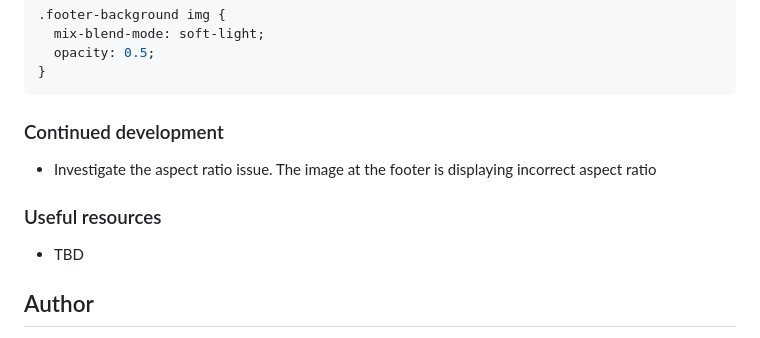
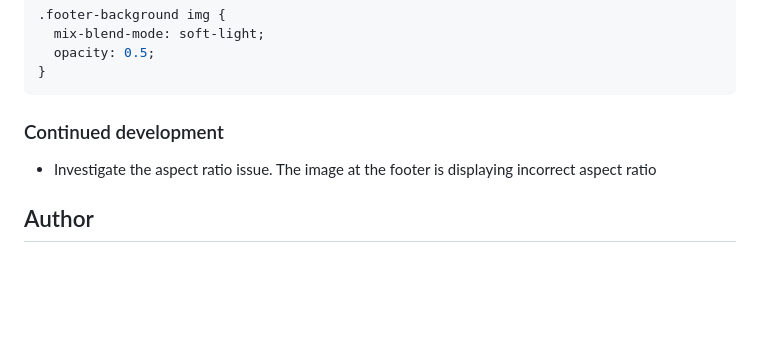
Before and after one commit to rupali317/meet-landing-page, a Markdown page: README.md, the part around the change. Rendered like a GitHub page; blank space fills up the shorter version.

```diff
--- a/README.md
+++ b/README.md
@@ -147,10 +147,6 @@ In order to make it work for all browsers, this was the fix:
 
 - Investigate the aspect ratio issue. The image at the footer is displaying incorrect aspect ratio
 
-### Useful resources
-
-- []() TBD
-
 ## Author
 
 - Website - [Rupali Roy Choudhury](https://www.linkedin.com/in/rupali-rc/)
```
